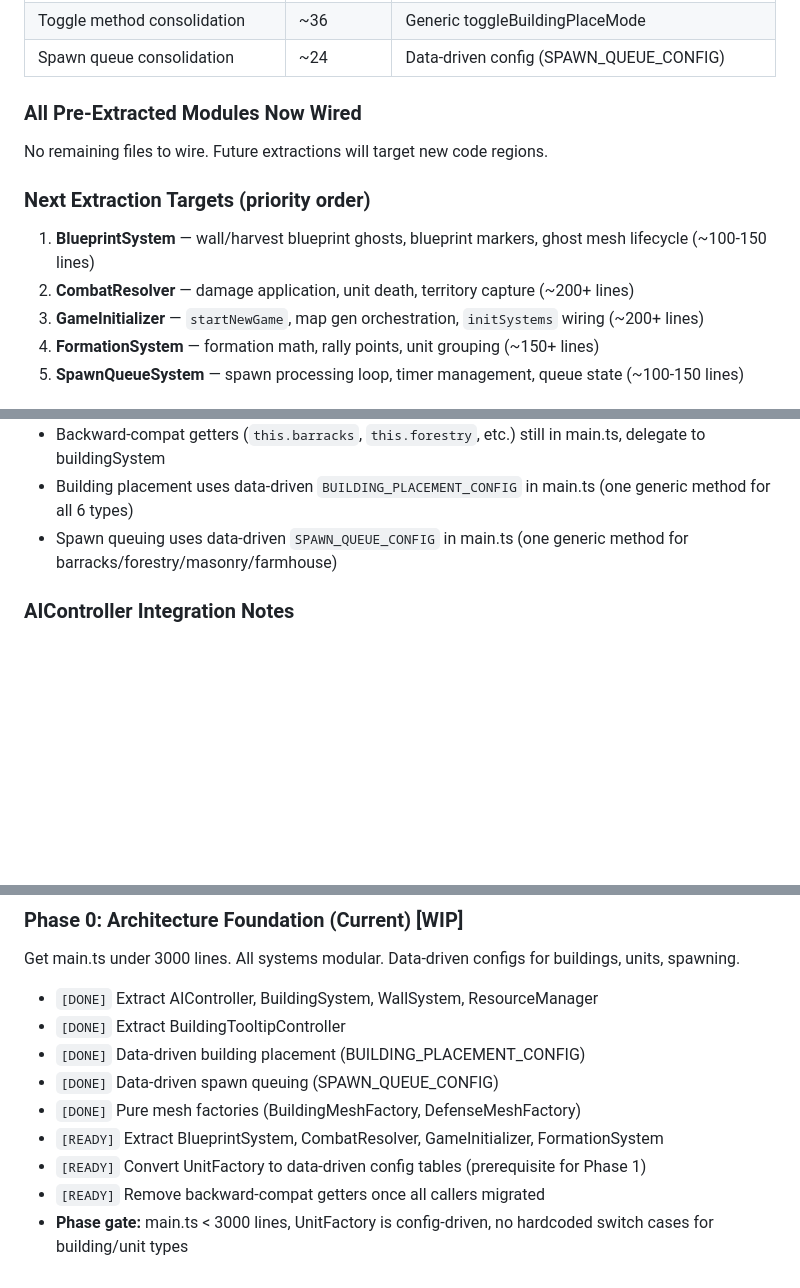
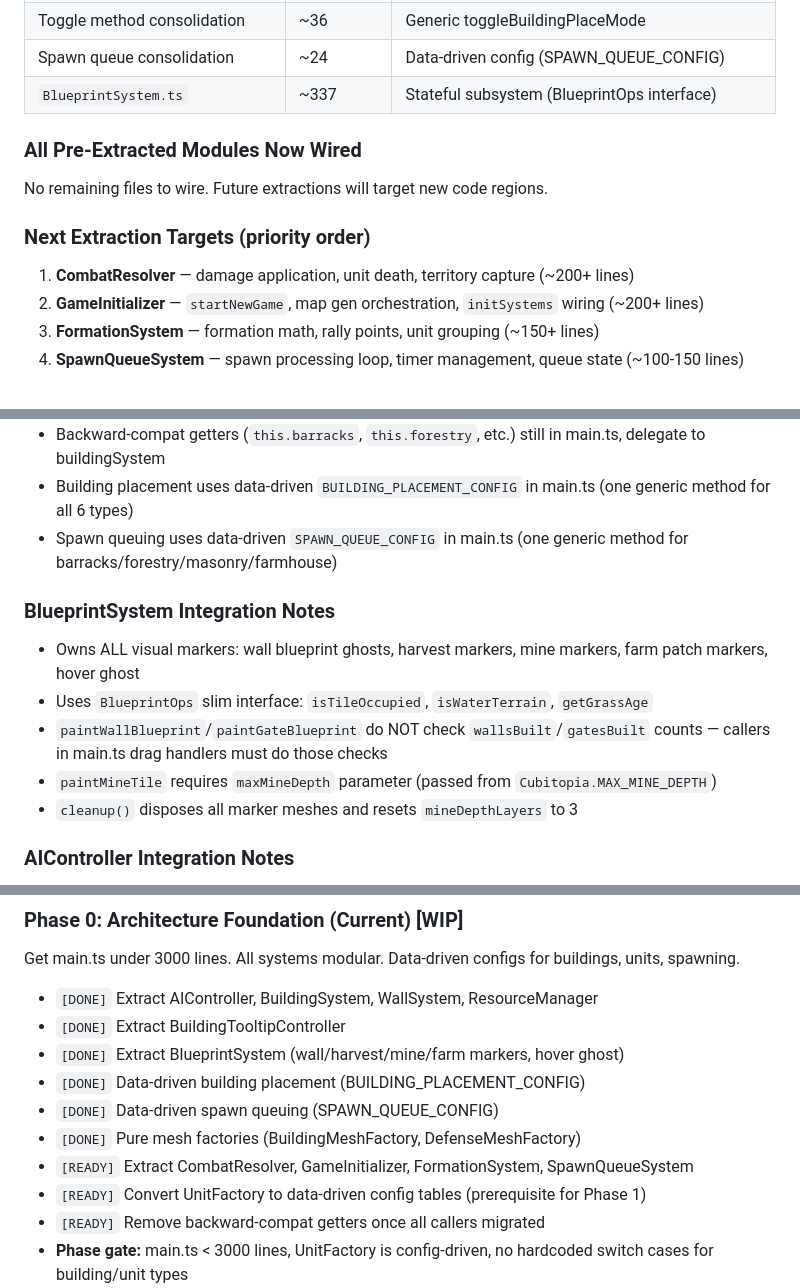
Before and after one commit to keenancornelius/cubitopia, a Markdown page: CLAUDE.md, 3 parts joined by grey strips. GitHub-like rendering; blank space fills up the shorter version.

Commit message:
Update CLAUDE.md: BlueprintSystem done, main.ts at 3781 lines
Introspective review: added BlueprintSystem to Key Files and integration
notes, updated line counts, marked extraction complete in roadmap.

Co-Authored-By: Claude Opus 4.6 <noreply@anthropic.com>

```diff
--- a/CLAUDE.md
+++ b/CLAUDE.md
@@ -231,13 +232,13 @@ We use two patterns depending on the code being extracted:
 | Placement method consolidation | ~144 | Data-driven config (BUILDING_PLACEMENT_CONFIG) |
 | Toggle method consolidation | ~36 | Generic toggleBuildingPlaceMode |
 | Spawn queue consolidation | ~24 | Data-driven config (SPAWN_QUEUE_CONFIG) |
+| `BlueprintSystem.ts` | ~337 | Stateful subsystem (BlueprintOps interface) |
 
 ### All Pre-Extracted Modules Now Wired
 No remaining files to wire. Future extractions will target new code regions.
 
 ### Next Extraction Targets (priority order)
-1. **BlueprintSystem** — wall/harvest blueprint ghosts, blueprint markers, ghost mesh lifecycle (~100-150 lines)
-2. **CombatResolver** — damage application, unit death, territory capture (~200+ lines)
+1. **CombatResolver** — damage application, unit death, territory capture (~200+ lines)
 3. **GameInitializer** — `startNewGame`, map gen orchestration, `initSystems` wiring (~200+ lines)
 4. **FormationSystem** — formation math, rally points, unit grouping (~150+ lines)
 5. **SpawnQueueSystem** — spawn processing loop, timer management, queue state (~100-150 lines)
@@ -267,6 +268,13 @@ No remaining files to wire. Future extractions will target new code regions.
 - Backward-compat getters (`this.barracks`, `this.forestry`, etc.) still in main.ts, delegate to buildingSystem
 - Building placement uses data-driven `BUILDING_PLACEMENT_CONFIG` in main.ts (one generic method for all 6 types)
 - Spawn queuing uses data-driven `SPAWN_QUEUE_CONFIG` in main.ts (one generic method for barracks/forestry/masonry/farmhouse)
+
+### BlueprintSystem Integration Notes
+- Owns ALL visual markers: wall blueprint ghosts, harvest markers, mine markers, farm patch markers, hover ghost
+- Uses `BlueprintOps` slim interface: `isTileOccupied`, `isWaterTerrain`, `getGrassAge`
+- `paintWallBlueprint`/`paintGateBlueprint` do NOT check `wallsBuilt`/`gatesBuilt` counts — callers in main.ts drag handlers must do those checks
+- `paintMineTile` requires `maxMineDepth` parameter (passed from `Cubitopia.MAX_MINE_DEPTH`)
+- `cleanup()` disposes all marker meshes and resets `mineDepthLayers` to 3
 
 ### AIController Integration Notes
 - Uses `AIBuildingOps` slim interface instead of full BuildingSystem dependency
@@ -301,10 +309,11 @@ private buildGameContext(): GameContext {
 Get main.ts under 3000 lines. All systems modular. Data-driven configs for buildings, units, spawning.
 - `[DONE]` Extract AIController, BuildingSystem, WallSystem, ResourceManager
 - `[DONE]` Extract BuildingTooltipController
+- `[DONE]` Extract BlueprintSystem (wall/harvest/mine/farm markers, hover ghost)
 - `[DONE]` Data-driven building placement (BUILDING_PLACEMENT_CONFIG)
 - `[DONE]` Data-driven spawn queuing (SPAWN_QUEUE_CONFIG)
 - `[DONE]` Pure mesh factories (BuildingMeshFactory, DefenseMeshFactory)
-- `[READY]` Extract BlueprintSystem, CombatResolver, GameInitializer, FormationSystem
+- `[READY]` Extract CombatResolver, GameInitializer, FormationSystem, SpawnQueueSystem
 - `[READY]` Convert UnitFactory to data-driven config tables (prerequisite for Phase 1)
 - `[READY]` Remove backward-compat getters once all callers migrated
 - **Phase gate:** main.ts < 3000 lines, UnitFactory is config-driven, no hardcoded switch cases for building/unit types
```
Also changed, not shown: other parts of CLAUDE.md (+3 -2 lines).
